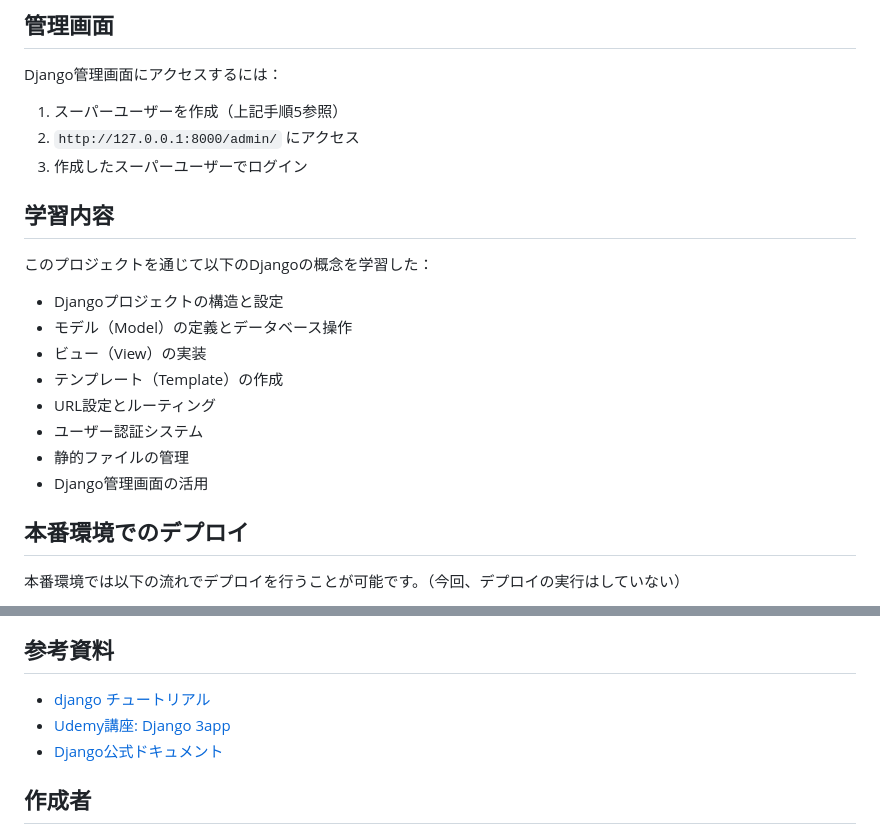
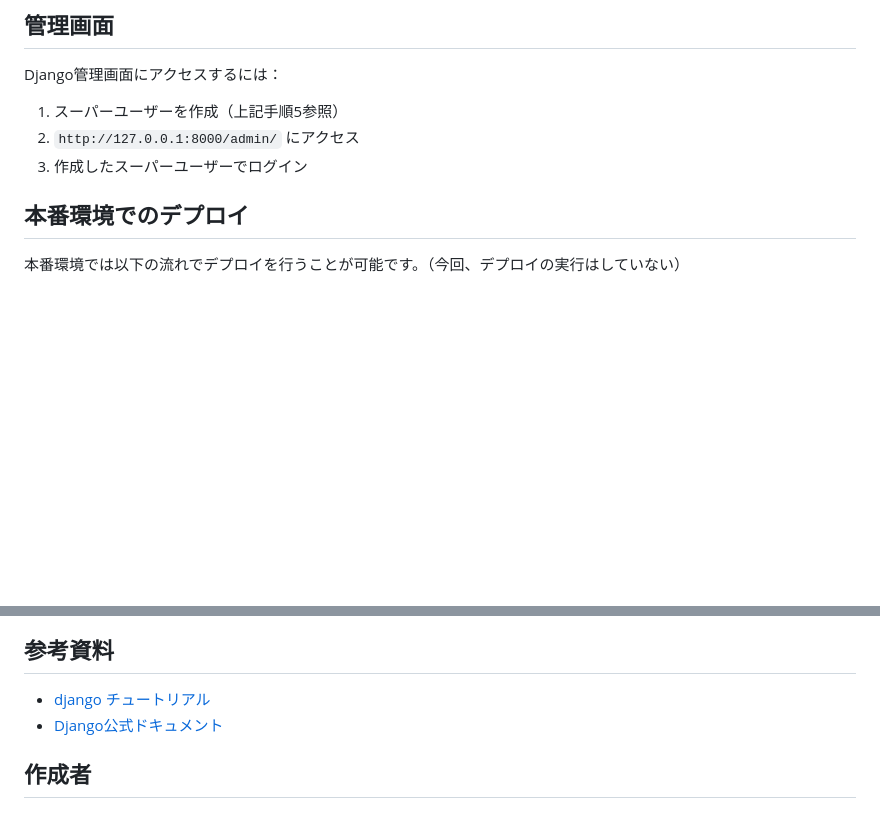
Before and after one commit to Raisei-Ito/Created-by-django, a Markdown page: README.md, 2 parts joined by grey strips. Rendered like a GitHub page; blank space fills up the shorter version.

```diff
--- a/README.md
+++ b/README.md
@@ -149,18 +149,6 @@ Django管理画面にアクセスするには：
 2. `http://127.0.0.1:8000/admin/` にアクセス
 3. 作成したスーパーユーザーでログイン
 
-## 学習内容
-
-このプロジェクトを通じて以下のDjangoの概念を学習した：
-
-- Djangoプロジェクトの構造と設定
-- モデル（Model）の定義とデータベース操作
-- ビュー（View）の実装
-- テンプレート（Template）の作成
-- URL設定とルーティング
-- ユーザー認証システム
-- 静的ファイルの管理
-- Django管理画面の活用
 
 ## 本番環境でのデプロイ
 
@@ -196,7 +184,6 @@ Django管理画面にアクセスするには：
 
 ## 参考資料
 - [django チュートリアル](https://www.youtube.com/playlist?list=PLuCS8p0T7ozK4Ne1e5eAVG2R5Gbs1naix)
-- [Udemy講座: Django 3app](https://www.udemy.com/course/django-3app/?couponCode=CP130525JP)
 - [Django公式ドキュメント](https://docs.djangoproject.com/)
 
 ## 作成者
```
